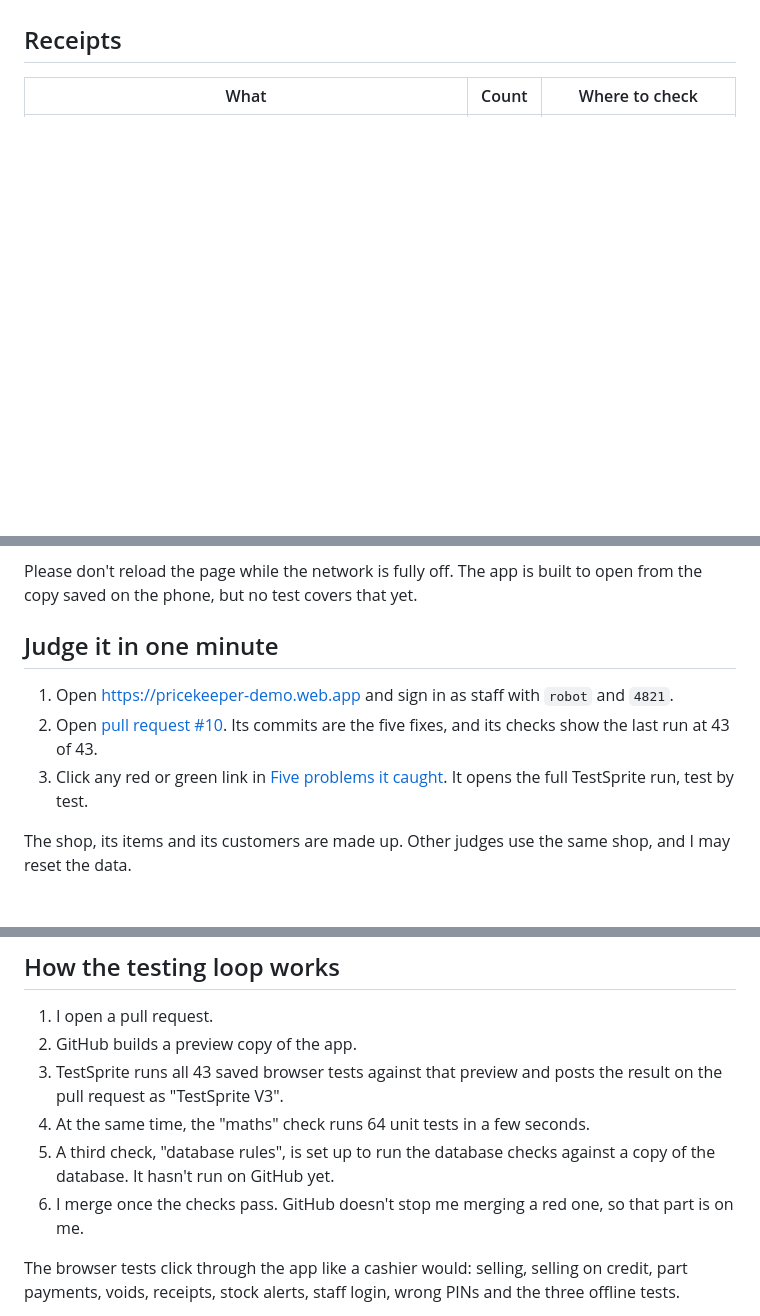
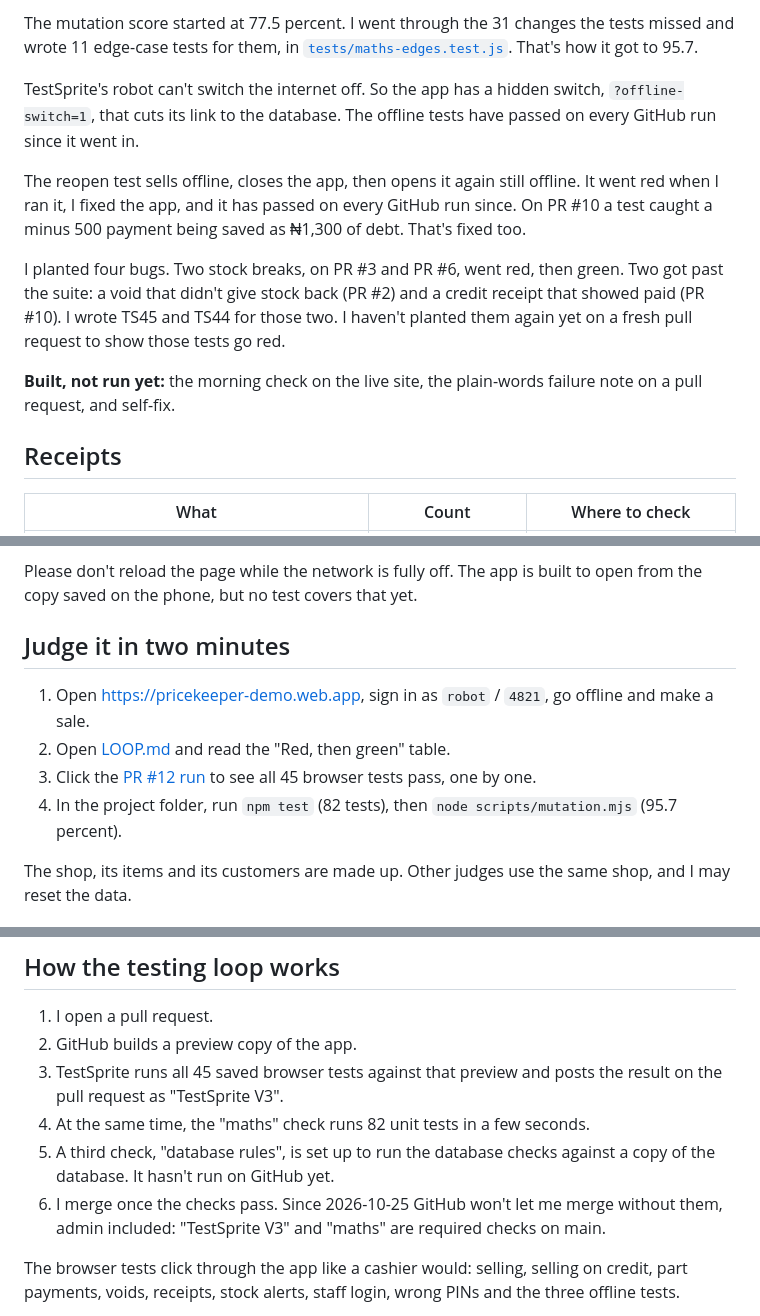
Before and after one commit to Sireadell/pricekeeper-demo, a Markdown page: README.md, 3 parts joined by grey strips. Rendered like a GitHub page; blank space fills up the shorter version.

```diff
--- a/README.md
+++ b/README.md
@@ -17,3 +32,13 @@ Built for TestSprite Hackathon Season 4, Project Track.
+The mutation score started at 77.5 percent. I went through the 31 changes the tests missed and wrote 11 edge-case tests for them, in [`tests/maths-edges.test.js`](tests/maths-edges.test.js). That's how it got to 95.7.
+
+TestSprite's robot can't switch the internet off. So the app has a hidden switch, `?offline-switch=1`, that cuts its link to the database. The offline tests have passed on every GitHub run since it went in.
+
+The reopen test sells offline, closes the app, then opens it again still offline. It went red when I ran it, I fixed the app, and it has passed on every GitHub run since. On PR #10 a test caught a minus 500 payment being saved as ₦1,300 of debt. That's fixed too.
+
+I planted four bugs. Two stock breaks, on PR #3 and PR #6, went red, then green. Two got past the suite: a void that didn't give stock back (PR #2) and a credit receipt that showed paid (PR #10). I wrote TS45 and TS44 for those two. I haven't planted them again yet on a fresh pull request to show those tests go red.
+
+**Built, not run yet:** the morning check on the live site, the plain-words failure note on a pull request, and self-fix.
+
 ## Receipts
 
 | What | Count | Where to check |
@@ -67,11 +93,12 @@ Use a computer with Chrome, or a phone.
 
 Please don't reload the page while the network is fully off. The app is built to open from the copy saved on the phone, but no test covers that yet.
 
-## Judge it in one minute
+## Judge it in two minutes
 
-1. Open https://pricekeeper-demo.web.app and sign in as staff with `robot` and `4821`.
-2. Open [pull request #10](https://github.com/Sireadell/pricekeeper-demo/pull/10). Its commits are the five fixes, and its checks show the last run at 43 of 43.
-3. Click any red or green link in [Five problems it caught](#five-problems-it-caught). It opens the full TestSprite run, test by test.
+1. Open https://pricekeeper-demo.web.app, sign in as `robot` / `4821`, go offline and make a sale.
+2. Open [LOOP.md](LOOP.md) and read the "Red, then green" table.
+3. Click the [PR #12 run](https://www.testsprite.com/dashboard-v3/o/72d2167f-323a-581a-9306-129f59967c74/projects/81dc7004-270e-42bb-96d2-a47ea8b1b818/execution/06e07921-e958-4c1e-b99c-f12fc1180b71) to see all 45 browser tests pass, one by one.
+4. In the project folder, run `npm test` (82 tests), then `node scripts/mutation.mjs` (95.7 percent).
 
 The shop, its items and its customers are made up. Other judges use the same shop, and I may reset the data.
 
@@ -149,10 +176,10 @@ It runs in the phone browser and installs like an app. It's plain JavaScript on
 
 1. I open a pull request.
 2. GitHub builds a preview copy of the app.
-3. TestSprite runs all 43 saved browser tests against that preview and posts the result on the pull request as "TestSprite V3".
-4. At the same time, the "maths" check runs 64 unit tests in a few seconds.
+3. TestSprite runs all 45 saved browser tests against that preview and posts the result on the pull request as "TestSprite V3".
+4. At the same time, the "maths" check runs 82 unit tests in a few seconds.
 5. A third check, "database rules", is set up to run the database checks against a copy of the database. It hasn't run on GitHub yet.
-6. I merge once the checks pass. GitHub doesn't stop me merging a red one, so that part is on me.
+6. I merge once the checks pass. Since 2026-10-25 GitHub won't let me merge without them, admin included: "TestSprite V3" and "maths" are required checks on main.
 
 The browser tests click through the app like a cashier would: selling, selling on credit, part payments, voids, receipts, stock alerts, staff login, wrong PINs and the three offline tests.
 
```
Also changed, not shown: other parts of README.md (+23 -7 lines).
